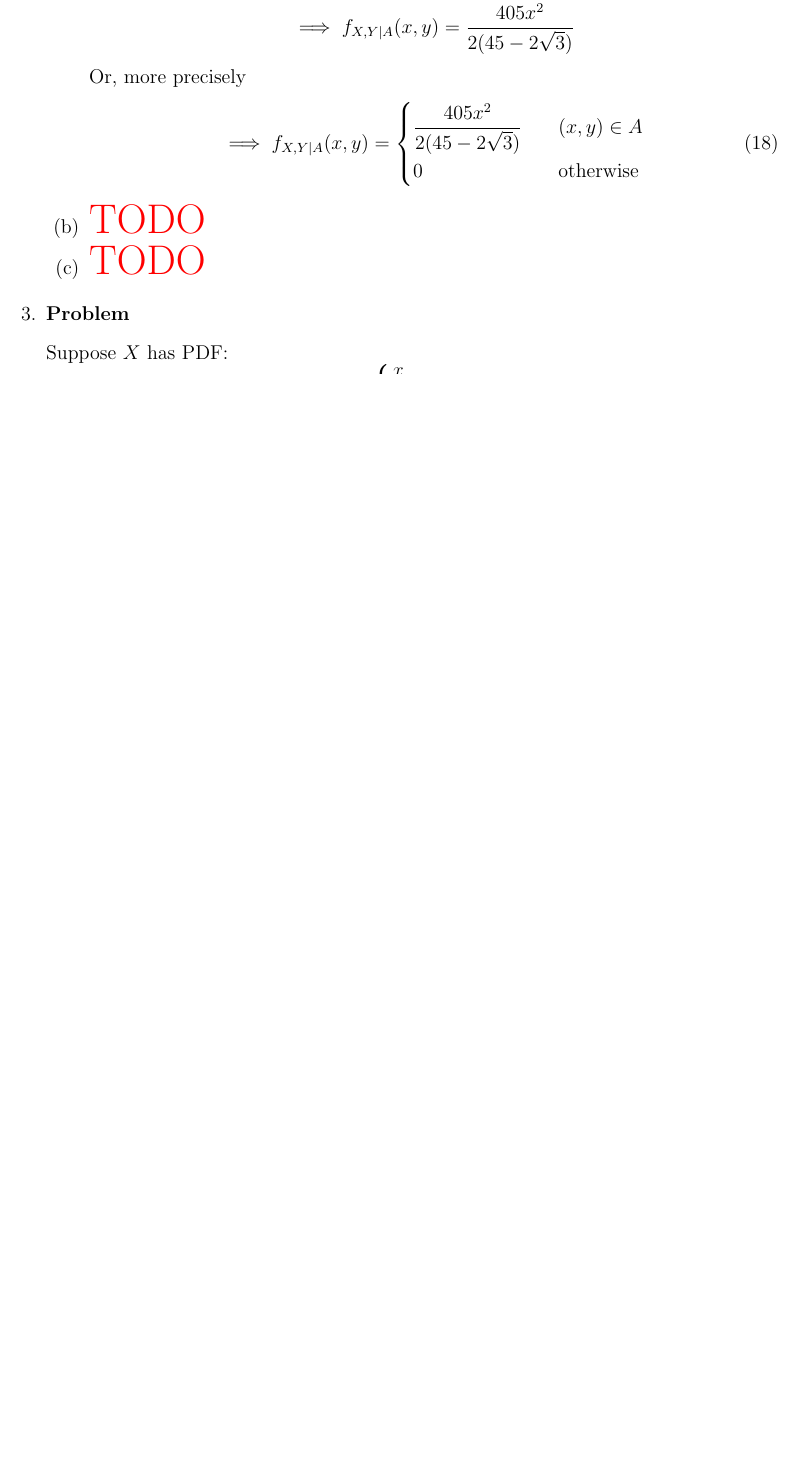
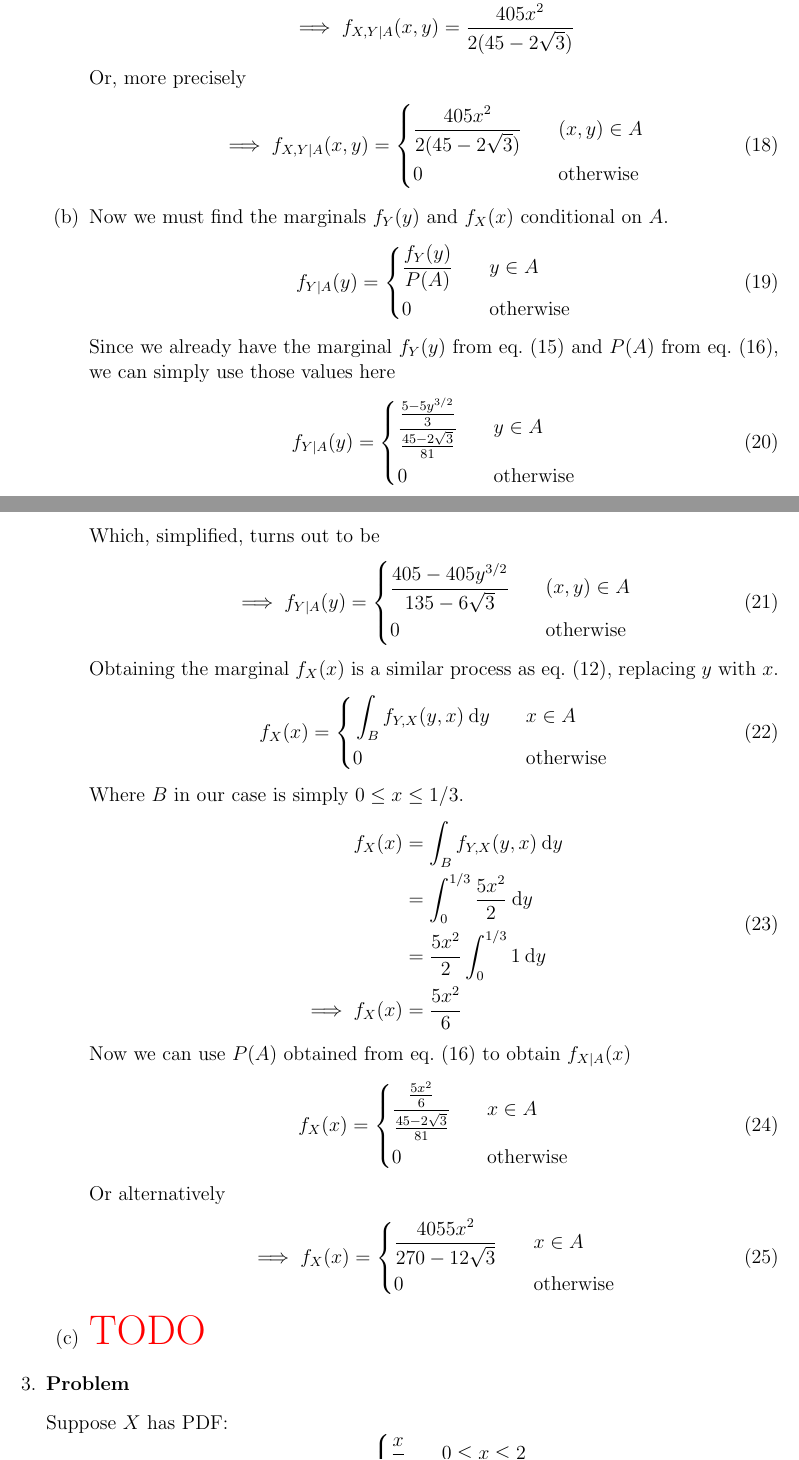
Before and after one commit to hershal/ee351k, a LaTeX problem sheet (homeworks/hw6/writeup.tex): part of page 4 of 8 before the commit and two parts of pages 4 and 5 of 9 after it, the two joined at a grey line, cut so that both start at the same text, the shorter picture padded with empty space. Compiled offline with pdfLaTeX.

Commit message:
finished 2b

```diff
--- a/homeworks/hw6/writeup.tex
+++ b/homeworks/hw6/writeup.tex
@@ -219,7 +219,78 @@
               & 0 &&\quad\text{otherwise} \\
             \end{aligned}\right.
         \end{equation}
-      \item{\color{red}{\huge TODO}}
+      \item Now we must find the marginals $f_Y(y)$ and $f_X(x)$
+        conditional on $A$.
+        \begin{equation}
+          \label{eq:2b-fy-def}
+          f_{Y|A}(y) = \left\{
+            \begin{aligned}
+              & \frac{f_Y(y)}{P(A)} &&\quad y \in A \\
+              & 0 &&\quad\text{otherwise} \\
+            \end{aligned}\right.
+        \end{equation}
+        Since we already have the marginal $f_Y(y)$ from
+        \cref{eq:2a-marginal} and $P(A)$ from
+        \cref{eq:2a-cdf-plugged}, we can simply use those values here
+        \begin{equation}
+          \label{eq:2b-fy-presol}
+          f_{Y|A}(y) = \left\{
+            \begin{aligned}
+              & \frac{\frac{5-5y^{3/2}}{3}}{\frac{45-2\sqrt{3}}{81}}
+              &&\quad y \in A \\
+              & 0 &&\quad\text{otherwise} \\
+            \end{aligned}\right.
+        \end{equation}
+        Which, simplified, turns out to be
+        \begin{equation}
+          \label{eq:2b-fy-sol}
+          \implies f_{Y|A}(y) = \left\{
+            \begin{aligned}
+              & \frac{405-405y^{3/2}}{135-6\sqrt{3}} &&\quad (x,y) \in A \\
+              & 0 &&\quad\text{otherwise} \\
+            \end{aligned}\right.
+        \end{equation}
+        Obtaining the marginal $f_X(x)$ is a similar process as
+        \cref{eq:2a-marginal-b}, replacing $y$ with $x$.
+        \begin{equation}
+          \label{eq:2b-fx-prepresol}
+          f_X(x) = \left\{
+            \begin{aligned}
+              & \int_{B} f_{Y,X}(y,x) \dd{y} &&\quad x \in A \\
+              & 0 &&\quad\text{otherwise} \\
+            \end{aligned} \right.
+        \end{equation}
+        Where $B$ in our case is simply $0 \le x \le 1/3$.
+        \begin{equation}
+          \label{eq:2b-fx-presol}
+          \begin{aligned}
+            f_X(x) &= \int_{B} f_{Y,X}(y,x) \dd{y} \\
+            &= \int_0^{1/3} \frac{5x^2}{2} \dd{y} \\
+            &= \frac{5x^2}{2} \int_0^{1/3} 1 \dd{y} \\
+            \implies f_X(x) &= \frac{5x^2}{6} \\
+          \end{aligned} \right.
+        \end{equation}
+        Now we can use $P(A)$ obtained from \cref{eq:2a-cdf-plugged}
+        to obtain $f_{X|A}(x)$
+        \begin{equation}
+          \label{eq:2b-fx-sol}
+          f_X(x) = \left\{
+          \begin{aligned}
+             & \frac{\frac{5x^2}{6}}{\frac{45-2\sqrt{3}}{81}} &&\quad
+             x\in A \\
+             & 0 && \quad\text{otherwise} \\
+          \end{aligned} \right.
+      \end{equation}
+      Or alternatively
+        \begin{equation}
+          \label{eq:2b-fx-sol}
+          \implies f_X(x) = \left\{
+          \begin{aligned}
+             & \frac{4055x^2}{270-12\sqrt{3}} &&\quad
+             x\in A \\
+             & 0 && \quad\text{otherwise} \\
+          \end{aligned} \right.
+      \end{equation}
       \item{\color{red}{\huge TODO}}
       \end{enumerate}
     \end{solution}
```
Also changed, not shown: homeworks/hw6/writeup.tex (4 more changed lines).
